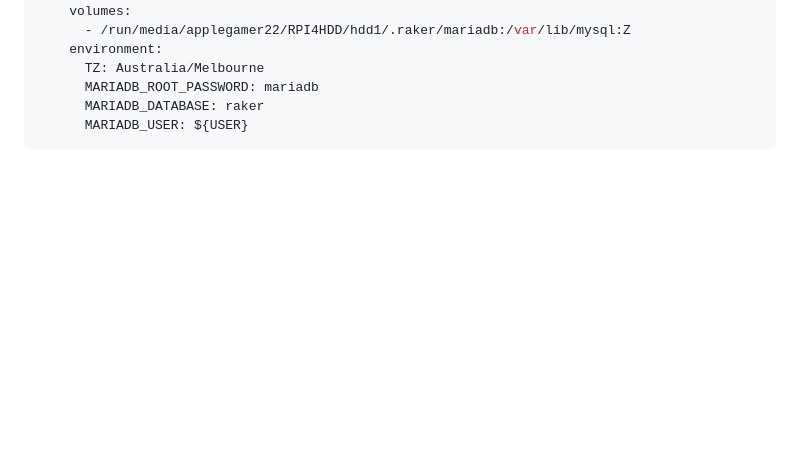
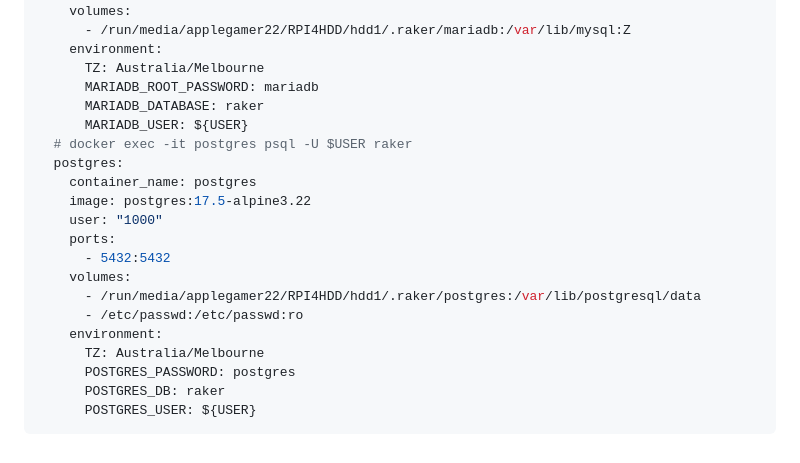
Before and after one commit to AppleGamer22/raker, a Markdown page: README.md, the part around the change. Rendered like a GitHub page; blank space fills up the shorter version.

Commit message:
docker compose update
Signed-off-by: Omri Bornstein <omribor@gmail.com>

````diff
--- a/README.md
+++ b/README.md
@@ -73,4 +73,19 @@ services:
       MARIADB_ROOT_PASSWORD: mariadb
       MARIADB_DATABASE: raker
       MARIADB_USER: ${USER}
+  # docker exec -it postgres psql -U $USER raker
+  postgres:
+    container_name: postgres
+    image: postgres:17.5-alpine3.22
+    user: "1000"
+    ports:
+      - 5432:5432
+    volumes:
+      - /run/media/applegamer22/RPI4HDD/hdd1/.raker/postgres:/var/lib/postgresql/data
+      - /etc/passwd:/etc/passwd:ro
+    environment:
+      TZ: Australia/Melbourne
+      POSTGRES_PASSWORD: postgres
+      POSTGRES_DB: raker
+      POSTGRES_USER: ${USER}
 ```
````
